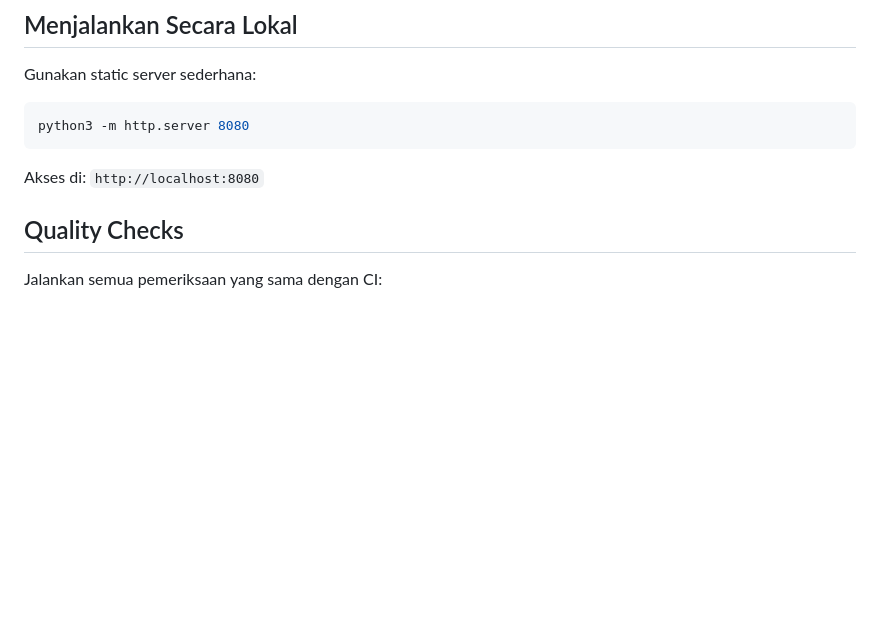
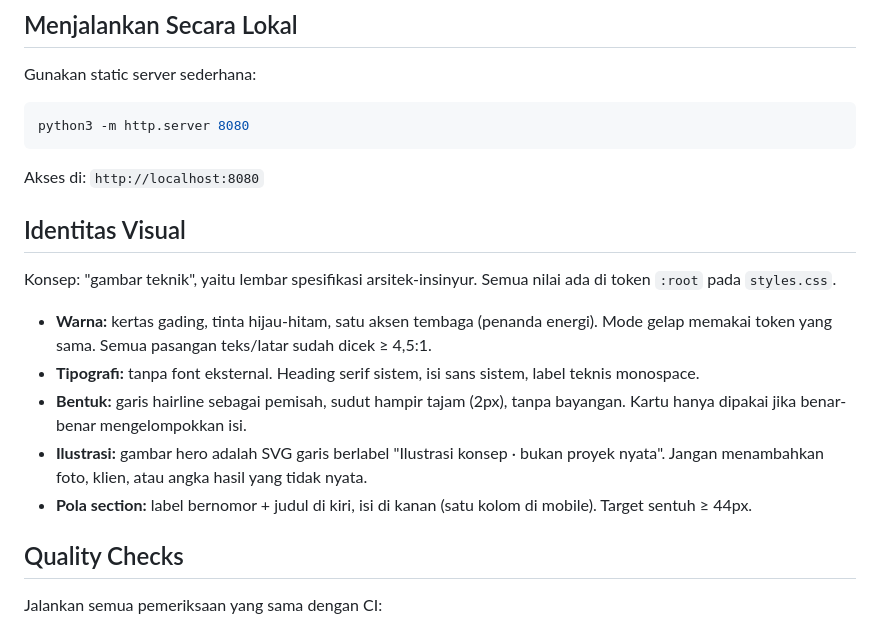
Before and after one commit to bangunancerdas/bangunancerdas.github.io, a Markdown page: README.md, the part around the change. GitHub-like rendering; blank space fills up the shorter version.

Commit message:
docs: document the visual identity
Co-Authored-By: Claude Sonnet 5.5 <noreply@anthropic.com>

````diff
--- a/README.md
+++ b/README.md
@@ -73,6 +73,16 @@ python3 -m http.server 8080
 ```
 
 Akses di: `http://localhost:8080`
+
+## Identitas Visual
+
+Konsep: "gambar teknik", yaitu lembar spesifikasi arsitek-insinyur. Semua nilai ada di token `:root` pada `styles.css`.
+
+- **Warna:** kertas gading, tinta hijau-hitam, satu aksen tembaga (penanda energi). Mode gelap memakai token yang sama. Semua pasangan teks/latar sudah dicek ≥ 4,5:1.
+- **Tipografi:** tanpa font eksternal. Heading serif sistem, isi sans sistem, label teknis monospace.
+- **Bentuk:** garis hairline sebagai pemisah, sudut hampir tajam (2px), tanpa bayangan. Kartu hanya dipakai jika benar-benar mengelompokkan isi.
+- **Ilustrasi:** gambar hero adalah SVG garis berlabel "Ilustrasi konsep · bukan proyek nyata". Jangan menambahkan foto, klien, atau angka hasil yang tidak nyata.
+- **Pola section:** label bernomor + judul di kiri, isi di kanan (satu kolom di mobile). Target sentuh ≥ 44px.
 
 ## Quality Checks
 
````
